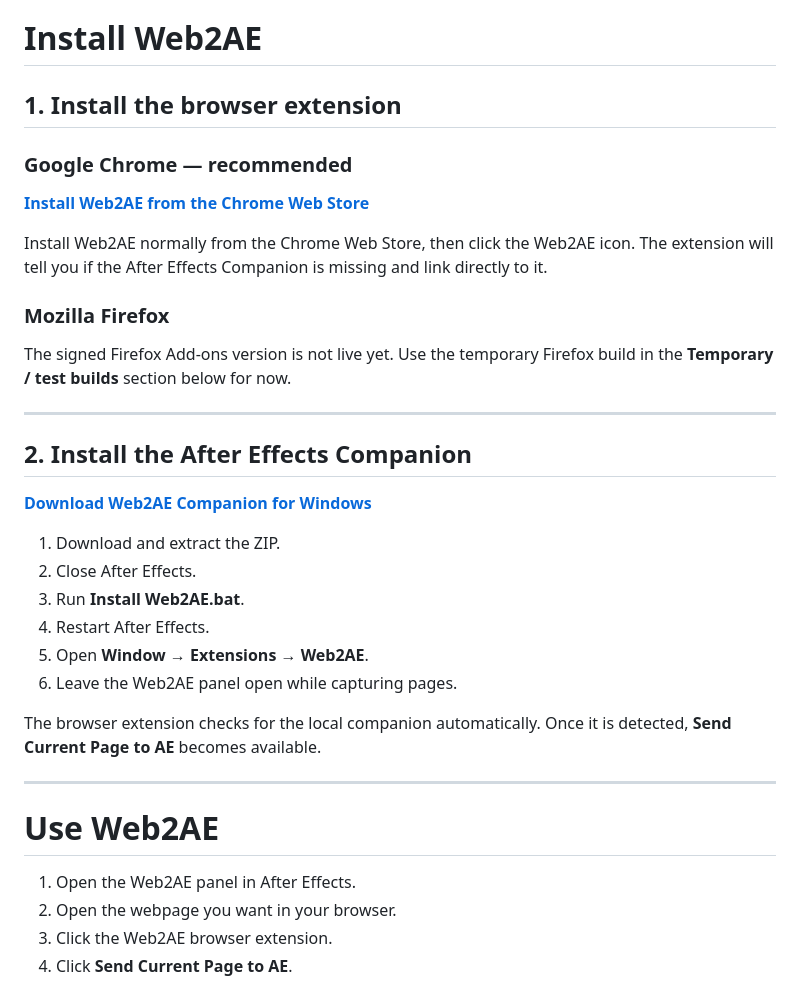
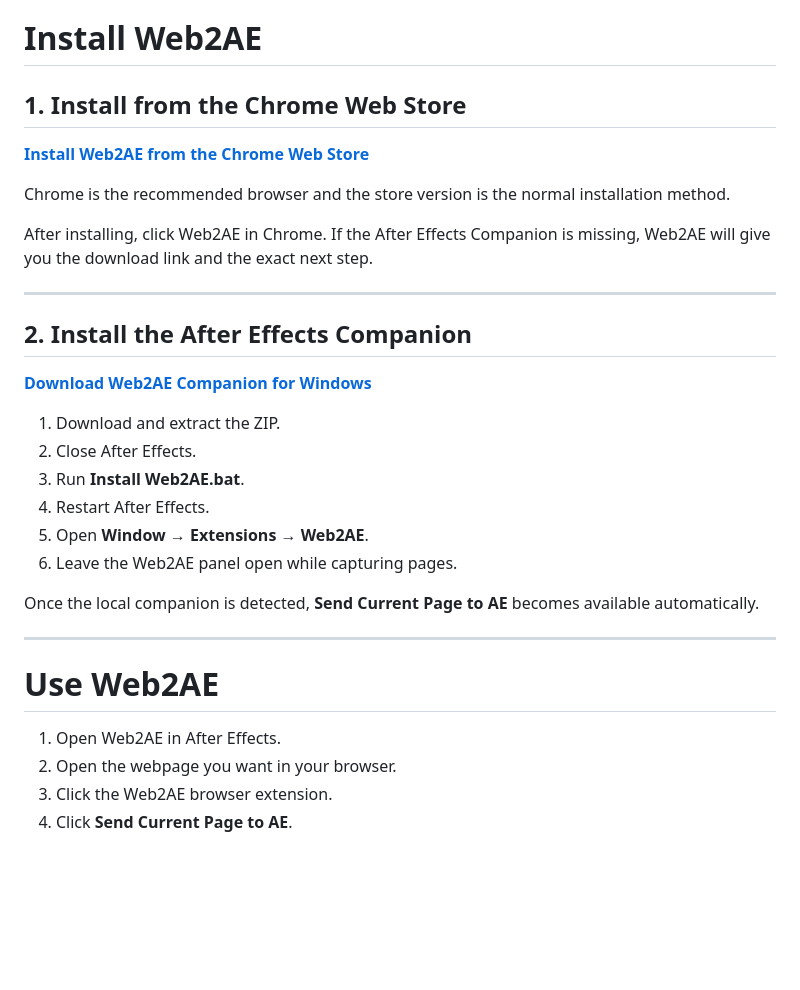
Before and after one commit to ZURAVFX/Web2AE, a Markdown page: README.md, the part around one of its changes. Rendered like a GitHub page; blank space fills up the shorter version.

```diff
--- a/README.md
+++ b/README.md
@@ -8,17 +8,13 @@ Created by **Elliot Mckenzie / zura**.
 
 # Install Web2AE
 
-## 1. Install the browser extension
-
-### Google Chrome — recommended
+## 1. Install from the Chrome Web Store
 
 [**Install Web2AE from the Chrome Web Store**](https://chromewebstore.google.com/detail/web2ae-%E2%80%94-live-web-to-afte/apfelhnjcinfnjmddlfnikepkddpdllk)
 
-Install Web2AE normally from the Chrome Web Store, then click the Web2AE icon. The extension will tell you if the After Effects Companion is missing and link directly to it.
+Chrome is the recommended browser and the store version is the normal installation method.
 
-### Mozilla Firefox
-
-The signed Firefox Add-ons version is not live yet. Use the temporary Firefox build in the **Temporary / test builds** section below for now.
+After installing, click Web2AE in Chrome. If the After Effects Companion is missing, Web2AE will give you the download link and the exact next step.
 
 ---
 
@@ -33,13 +29,13 @@ The signed Firefox Add-ons version is not live yet. Use the temporary Firefox bu
 5. Open **Window → Extensions → Web2AE**.
 6. Leave the Web2AE panel open while capturing pages.
 
-The browser extension checks for the local companion automatically. Once it is detected, **Send Current Page to AE** becomes available.
+Once the local companion is detected, **Send Current Page to AE** becomes available automatically.
 
 ---
 
 # Use Web2AE
 
-1. Open the Web2AE panel in After Effects.
+1. Open Web2AE in After Effects.
 2. Open the webpage you want in your browser.
 3. Click the Web2AE browser extension.
 4. Click **Send Current Page to AE**.
```
Also changed, not shown: other parts of README.md (+29 -23 lines).
